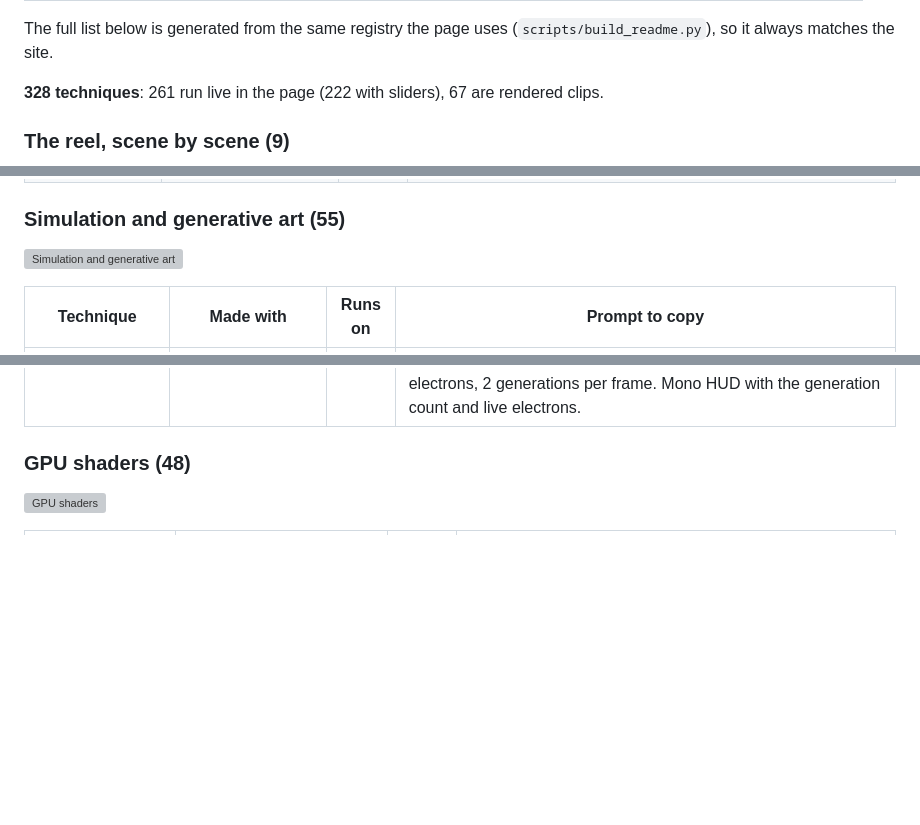
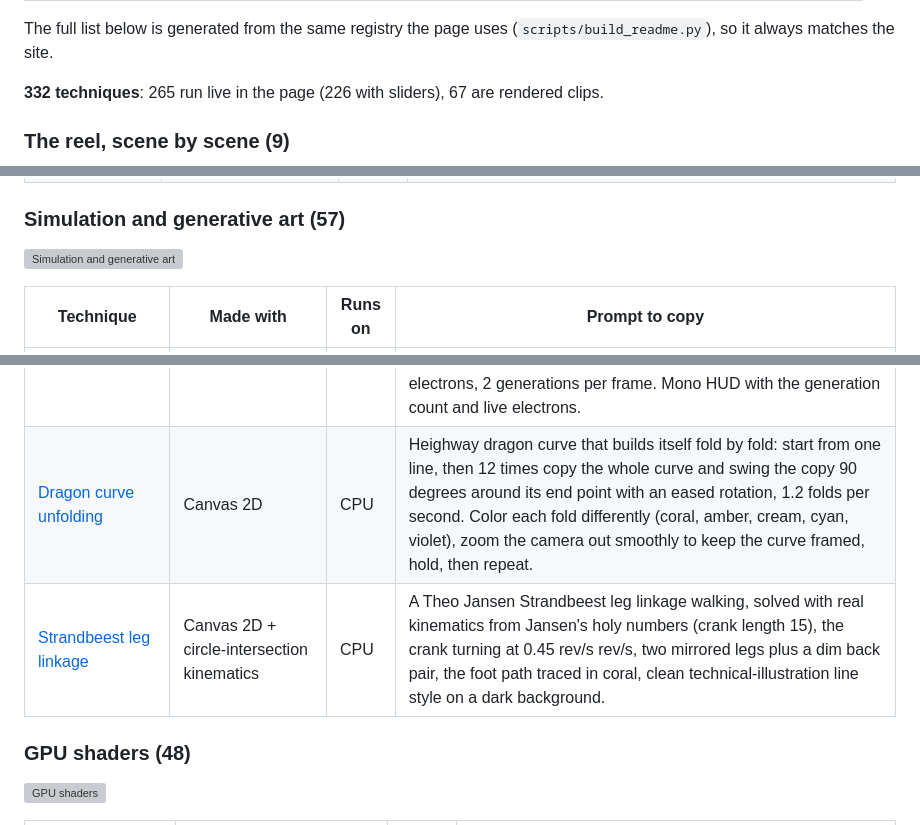
Before and after one commit to Dor5hacham/claude-motion-studio, a Markdown page: README.md, 3 parts joined by grey strips. Drawn GitHub-style; blank space fills up the shorter version; grey boxes are pictures that could not be loaded.

```diff
--- a/README.md
+++ b/README.md
@@ -179,7 +183,7 @@ From the second set, which added the section "Built from scratch" (renderers, so
 The full list below is generated from the same registry the page uses (`scripts/build_readme.py`), so it always matches the site.
 
 <!-- CATALOG:START -->
-**328 techniques**: 261 run live in the page (222 with sliders), 67 are rendered clips.
+**332 techniques**: 265 run live in the page (226 with sliders), 67 are rendered clips.
 
 
 ### The reel, scene by scene (9)
@@ -319,7 +324,7 @@ The full list below is generated from the same registry the page uses (`scripts/
 | [Form field micro-interactions](index.html#ex-ui2-fields) | DOM + JavaScript (springs driven by input state) | WEB | Form micro-interactions: floating labels rise 20 px and scale to 0.78 on focus with a spring; a 2 px underline grows from the click x position with scaleX; invalid email shakes (decaying sine, 8 px) and slides a hint down on blur, valid email draws a check with stroke-dashoffset; a 4-bar password meter fills with a 60 ms stagger, coral to amber to green; a bio counter ring fills to the 40 character limit, turns amber at 80% and coral past it. |
 | [Lightbox with drag to dismiss](index.html#ex-ui2-lightbox) | Pointer events + JavaScript (shared element, gesture-driven progress, springs) | WEB | Photo lightbox: on tap the thumbnail animates from its grid rect to a 280 px centred viewer (shared element, spring) while a black backdrop fades to 85%. Dragging the open photo moves it with the pointer, scales it down by distance (up to 40%) and fades the backdrop by distance; on release, if it moved more than 90 px or faster than 700 px/s, animate it back into its original cell, otherwise spring it back to the centre. Hide the source cell while the photo is out. |
 
-### Simulation and generative art (55)
+### Simulation and generative art (57)
 
 ![Simulation and generative art](media/readme/poster-sim.jpg)
 
@@ -380,6 +385,8 @@ The full list below is generated from the same registry the page uses (`scripts/
 | [Hilbert curve unfolding](index.html#ex-a2-hilbert) | Canvas 2D (Hilbert index to x, y) | CPU | Hilbert curve unfolding from order 1 to order 6 in a 320 px square on near-black: order 1 draws on, then each deeper order morphs out of the previous one (every point slides from its parent square to its own quarter with an ease-in-out and a wave of delay along the line) and holds briefly; line width shrinks with the cell size, a coral, amber, cyan, violet gradient runs along the line. A big order number flips on the left, cell count and length on the right; a bright comet runs the full curve, then everything folds back to order 1 and undraws. |
 | [Minimum spanning tree constellations](index.html#ex-a2-mst) | Canvas 2D + D3 (d3-delaunay for candidate edges) | CPU | Kruskal's minimum spanning tree as a night-sky constellation, a 14 s loop: 170 twinkling stars in five loose groups, candidate links from a Delaunay triangulation checked from shortest to longest at a rate that doubles every second; kept links glow in their group's color and the smaller group's stars blend to the larger group's color, links that would close a loop flash red and vanish. When the tree is complete, the longest links snap one by one with a white spark until 5 clusters remain, each recolored. Mono HUD with links kept, links skipped and total length. |
 | [Wireworld circuit board](index.html#ex-a2-wireworld) | Canvas 2D (cellular automaton on a typed-array grid) | CPU | Wireworld cellular automaton as an animated circuit board, 160 x 90 cells at 4 px: five clock loops of different lengths on the left each hold one circulating electron and emit a pulse per lap into procedurally routed PCB traces (straight runs with 45-degree bends, branches, round pads drawn at the ends, traces never touch so no feedback loops form). Wire cells dim violet, electron heads white, tails amber, a blurred additive glow under the electrons, 2 generations per frame. Mono HUD with the generation count and live electrons. |
+| [Dragon curve unfolding](index.html#ex-gn-dragonfold) | Canvas 2D | CPU | Heighway dragon curve that builds itself fold by fold: start from one line, then 12 times copy the whole curve and swing the copy 90 degrees around its end point with an eased rotation, 1.2 folds per second. Color each fold differently (coral, amber, cream, cyan, violet), zoom the camera out smoothly to keep the curve framed, hold, then repeat. |
+| [Strandbeest leg linkage](index.html#ex-mc-strandbeest) | Canvas 2D + circle-intersection kinematics | CPU | A Theo Jansen Strandbeest leg linkage walking, solved with real kinematics from Jansen's holy numbers (crank length 15), the crank turning at 0.45 rev/s rev/s, two mirrored legs plus a dim back pair, the foot path traced in coral, clean technical-illustration line style on a dark background. |
 
 ### GPU shaders (48)
 
```
Also changed, not shown: other parts of README.md (+8 -2 lines), media/readme/poster-mg.jpg, media/readme/poster-scratch.jpg, 9 other files.
